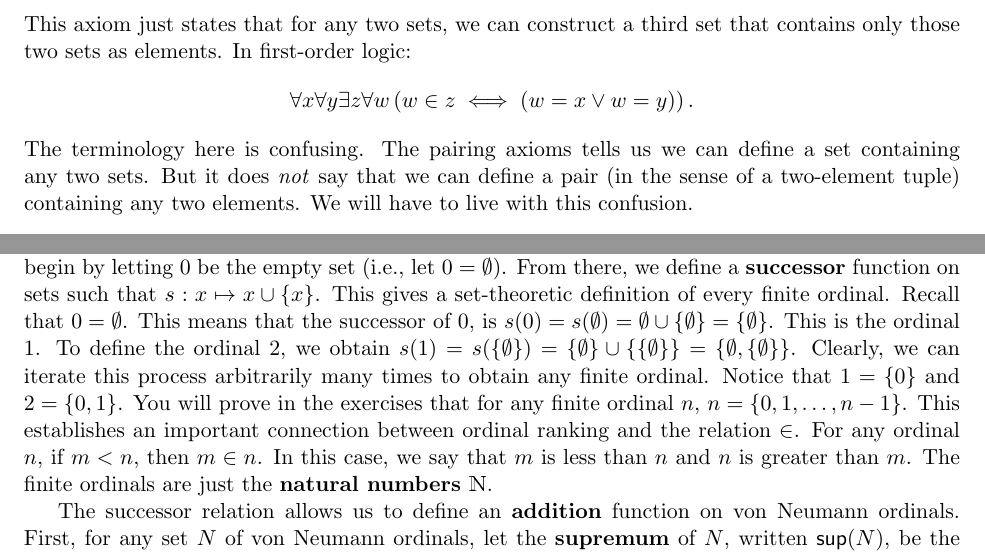
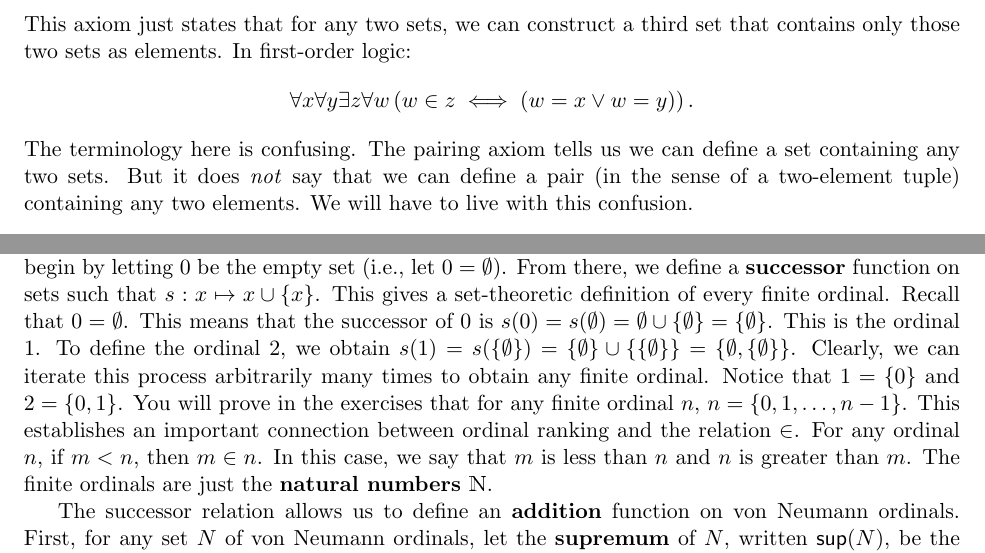
Before and after one commit to davidbkinney/ph410-509, a LaTeX document (latex_files/Week_2_Set_Theory.tex): two parts of pages 6 and 9 of 13, joined at a grey line, cut so that both start at the same text. Compiled offline with pdfLaTeX.

Commit message:
Update Week_2_Set_Theory.tex

```diff
--- a/latex_files/Week_2_Set_Theory.tex
+++ b/latex_files/Week_2_Set_Theory.tex
@@ -164,7 +164,7 @@ $$\exists x \neg\exists y (y\in x).$$
 \subsection{Pairing}
 This axiom just states that for any two sets, we can construct a third set that contains only those two sets as elements. In first-order logic:
 $$\forall x \forall y \exists z \forall w \left(w\in z \iff (w=x \vee w=y)\right).$$
-The terminology here is confusing. The pairing axioms tells us we can define a set containing any two sets. But it does \textit{not} say that we can define a pair (in the sense of a two-element tuple) containing any two elements. We will have to live with this confusion.
+The terminology here is confusing. The pairing axiom tells us we can define a set containing any two sets. But it does \textit{not} say that we can define a pair (in the sense of a two-element tuple) containing any two elements. We will have to live with this confusion.
 
 \subsection{Power Set}
 This axiom just states that every set has a power set. In first-order logic:
@@ -224,7 +224,7 @@ Above, we noted that in set theory, numbers are sets. Let us now make this point
 \subsection{Ordinals}
 In mathematics and ordinary life, we can use numbers to \textbf{order} or \textbf{rank} the elements in a set. That is, we can say which element is first, which one is second, which one is third, etc. \textbf{Ordinal numbers} are numbers used to rank elements in a set. For practical purposes, one can \textit{start} by thinking of ordinal numbers as the non-negative counting numbers 0, 1, $\dots$, though we will soon introduce infinite ordinals.\par
 
-John von Neumann (1903 - 1957) introduced a way of writing ordinal numbers as sets. We begin by letting 0 be the empty set (i.e., let $0=\emptyset$). From there, we define a \textbf{successor} function on sets such that $s:x\mapsto x\cup\{x\}$. This gives a set-theoretic definition of every finite ordinal. Recall that $0=\emptyset$. This means that the successor of 0, is $s(0)=s(\emptyset)=\emptyset\cup\{\emptyset\}=\{\emptyset\}$. This is the ordinal 1. To define the ordinal 2, we obtain $s(1)=s(\{\emptyset\})=\{\emptyset\}\cup\{\{\emptyset\}\}=\{\emptyset,\{\emptyset\}\}$. Clearly, we can iterate this process arbitrarily many times to obtain any finite ordinal. Notice that $1=\{0\}$ and $2=\{0,1\}$. You will prove in the exercises that for any finite ordinal $n$, $n=\{0,1,\dots,n-1\}$. This establishes an important connection between ordinal ranking and the relation $\in$. For any ordinal $n$, if $m<n$, then $m\in n$. In this case, we say that $m$ is less than $n$ and $n$ is greater than $m$. The finite ordinals are just the \textbf{natural numbers} $\mathbbm{N}$.\par
+John von Neumann (1903 - 1957) introduced a way of writing ordinal numbers as sets. We begin by letting 0 be the empty set (i.e., let $0=\emptyset$). From there, we define a \textbf{successor} function on sets such that $s:x\mapsto x\cup\{x\}$. This gives a set-theoretic definition of every finite ordinal. Recall that $0=\emptyset$. This means that the successor of 0 is $s(0)=s(\emptyset)=\emptyset\cup\{\emptyset\}=\{\emptyset\}$. This is the ordinal 1. To define the ordinal 2, we obtain $s(1)=s(\{\emptyset\})=\{\emptyset\}\cup\{\{\emptyset\}\}=\{\emptyset,\{\emptyset\}\}$. Clearly, we can iterate this process arbitrarily many times to obtain any finite ordinal. Notice that $1=\{0\}$ and $2=\{0,1\}$. You will prove in the exercises that for any finite ordinal $n$, $n=\{0,1,\dots,n-1\}$. This establishes an important connection between ordinal ranking and the relation $\in$. For any ordinal $n$, if $m<n$, then $m\in n$. In this case, we say that $m$ is less than $n$ and $n$ is greater than $m$. The finite ordinals are just the \textbf{natural numbers} $\mathbbm{N}$.\par
 
 
 The successor relation allows us to define an \textbf{addition} function on von Neumann ordinals. First, for any set $N$ of von Neumann ordinals, let the \textbf{supremum} of $N$, written $\textsf{sup}(N)$, be the union of all sets in $N$. To illustrate, let $N=\{0,1,2\}=3$. This can be written as the following set:
```
